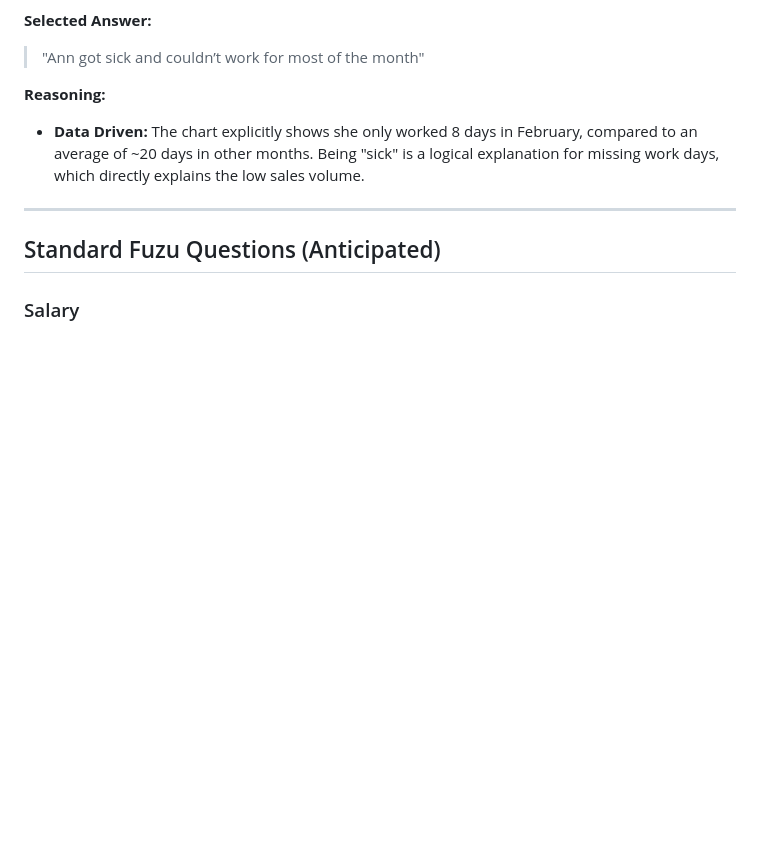
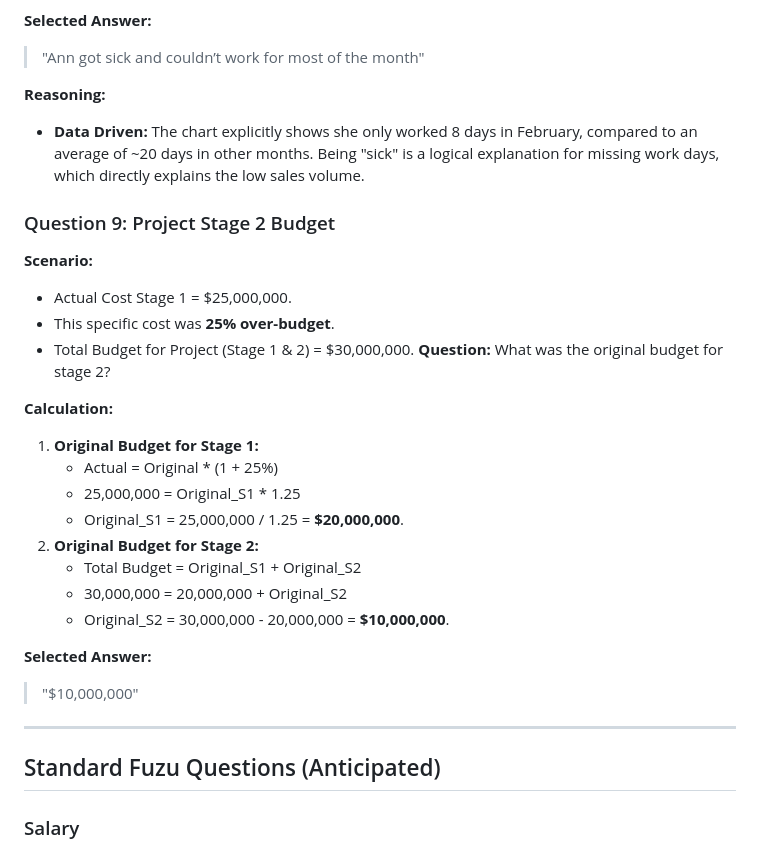
Before and after one commit to gertrudeohanga/career-architect, a Markdown page: applications/2026-02-16-tasec-group-business-manager/extra_questions.md, the part around the change. Drawn GitHub-style; blank space fills up the shorter version.

Commit message:
Add TASEC Strategic Test Q9 (Answer:  Million)

```diff
--- a/applications/2026-02-16-tasec-group-business-manager/extra_questions.md
+++ b/applications/2026-02-16-tasec-group-business-manager/extra_questions.md
@@ -121,6 +121,26 @@ platform: Fuzu
 **Reasoning:**
 *   **Data Driven:** The chart explicitly shows she only worked 8 days in February, compared to an average of ~20 days in other months. Being "sick" is a logical explanation for missing work days, which directly explains the low sales volume.
 
+### Question 9: Project Stage 2 Budget
+**Scenario:**
+*   Actual Cost Stage 1 = $25,000,000.
+*   This specific cost was **25% over-budget**.
+*   Total Budget for Project (Stage 1 & 2) = $30,000,000.
+**Question:** What was the original budget for stage 2?
+
+**Calculation:**
+1.  **Original Budget for Stage 1:**
+    *   Actual = Original * (1 + 25%)
+    *   25,000,000 = Original_S1 * 1.25
+    *   Original_S1 = 25,000,000 / 1.25 = **$20,000,000**.
+2.  **Original Budget for Stage 2:**
+    *   Total Budget = Original_S1 + Original_S2
+    *   30,000,000 = 20,000,000 + Original_S2
+    *   Original_S2 = 30,000,000 - 20,000,000 = **$10,000,000**.
+
+**Selected Answer:**
+> "$10,000,000"
+
 ---
 
 ## Standard Fuzu Questions (Anticipated)
```
